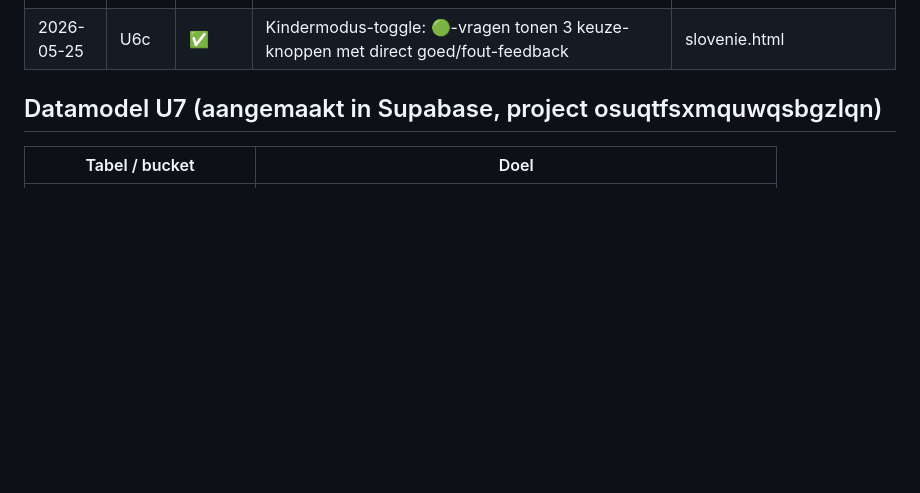
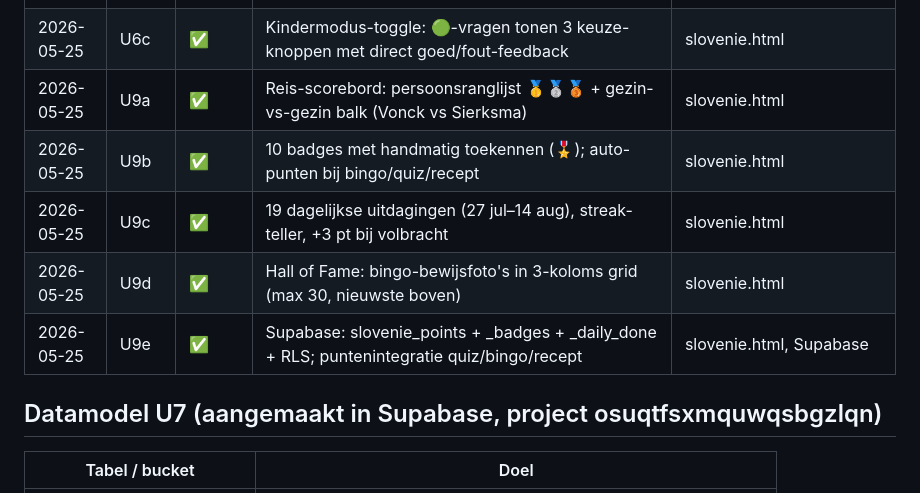
Before and after one commit to jetje1980/stijlstudio, a Markdown page: PROGRESS.slovenie.md, the part around one of its changes. Drawn GitHub-style; blank space fills up the shorter version.

Commit message:
PROGRESS U9 volledig afgerond (U9a–U9e ✅)
https://claude.ai/code/session_01AqWEZ7yJxxvPzwvtzphNfa

```diff
--- a/PROGRESS.slovenie.md
+++ b/PROGRESS.slovenie.md
@@ -43,6 +43,11 @@
 | 2026-05-25 | U6a | ✅ | Quiz HTML: collapsible met filter (categorie/niveau), vraag-kaart, meerkeuze-grid, navigatie | slovenie.html |
 | 2026-05-25 | U6b | ✅ | 35 quizvragen over Aardrijkskunde/Natuur/Eten/Taal/Afstand, 🟢 makkelijk + 🔴 pittig | slovenie.html |
 | 2026-05-25 | U6c | ✅ | Kindermodus-toggle: 🟢-vragen tonen 3 keuze-knoppen met direct goed/fout-feedback | slovenie.html |
+| 2026-05-25 | U9a | ✅ | Reis-scorebord: persoonsranglijst 🥇🥈🥉 + gezin-vs-gezin balk (Vonck vs Sierksma) | slovenie.html |
+| 2026-05-25 | U9b | ✅ | 10 badges met handmatig toekennen (🎖️); auto-punten bij bingo/quiz/recept | slovenie.html |
+| 2026-05-25 | U9c | ✅ | 19 dagelijkse uitdagingen (27 jul–14 aug), streak-teller, +3 pt bij volbracht | slovenie.html |
+| 2026-05-25 | U9d | ✅ | Hall of Fame: bingo-bewijsfoto's in 3-koloms grid (max 30, nieuwste boven) | slovenie.html |
+| 2026-05-25 | U9e | ✅ | Supabase: slovenie_points + _badges + _daily_done + RLS; puntenintegratie quiz/bingo/recept | slovenie.html, Supabase |
 
 ## Datamodel U7 (aangemaakt in Supabase, project osuqtfsxmquwqsbgzlqn)
 
```
Also changed, not shown: other parts of PROGRESS.slovenie.md (+1 -1 lines).
